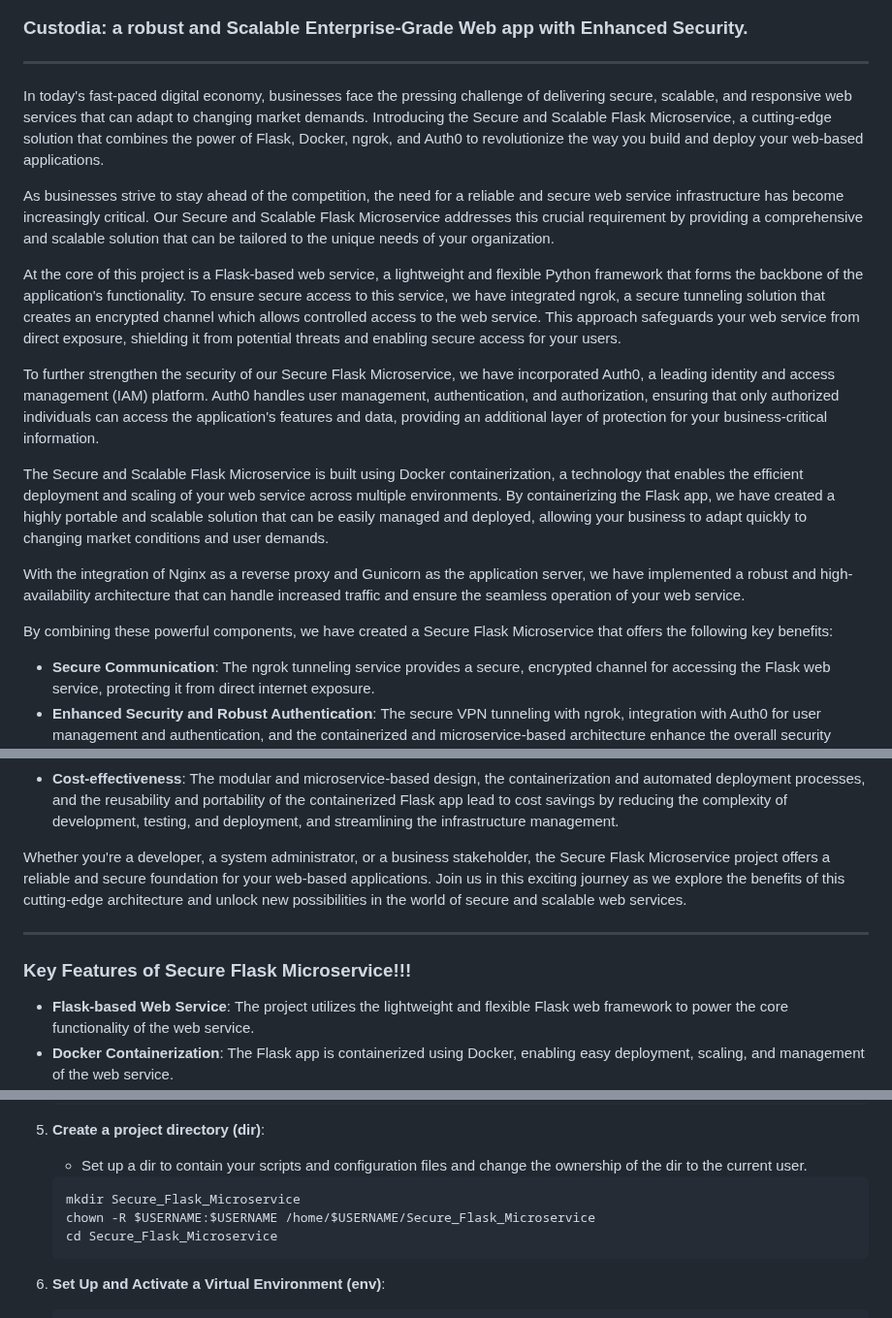
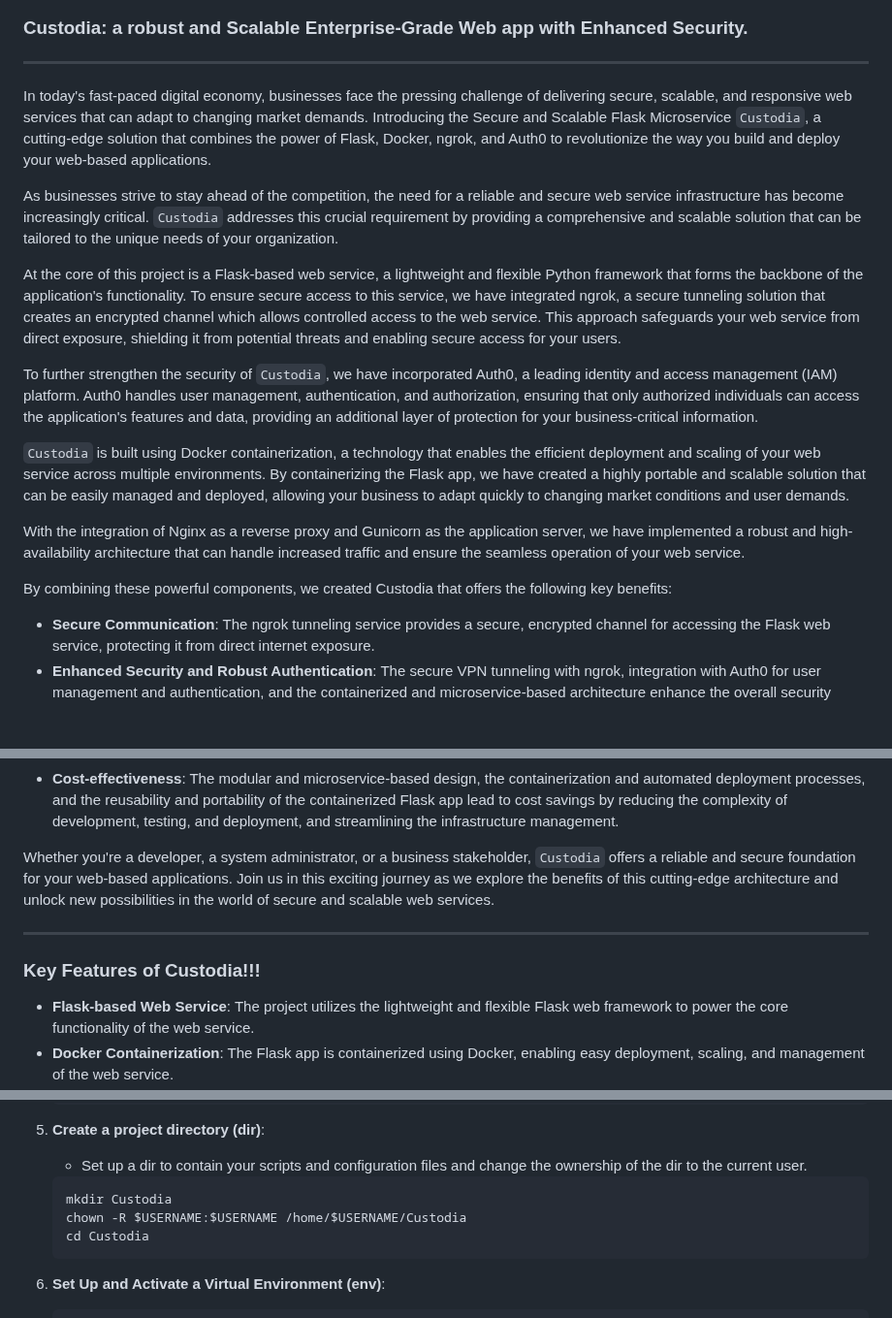
Before and after one commit to Pascalpedro/Custodia, a Markdown page: README.md, 3 parts joined by grey strips. Shown at 97% size. GitHub-like rendering; blank space fills up the shorter version.

Commit message:
Changed the webapp name to reflect an Enterprise-ready product

````diff
--- a/README.md
+++ b/README.md
@@ -4,20 +4,20 @@
 
 ### Custodia: a robust and Scalable Enterprise-Grade Web app with Enhanced Security.
 ---
-In today's fast-paced digital economy, businesses face the pressing challenge of delivering secure, scalable, and responsive web services that can adapt to changing market demands. Introducing the Secure and Scalable Flask Microservice, a cutting-edge solution that combines the power of Flask, Docker, ngrok, and Auth0 to revolutionize the way you build and deploy your web-based applications.
+In today's fast-paced digital economy, businesses face the pressing challenge of delivering secure, scalable, and responsive web services that can adapt to changing market demands. Introducing the Secure and Scalable Flask Microservice `Custodia`, a cutting-edge solution that combines the power of Flask, Docker, ngrok, and Auth0 to revolutionize the way you build and deploy your web-based applications.
 
 
-As businesses strive to stay ahead of the competition, the need for a reliable and secure web service infrastructure has become increasingly critical. Our Secure and Scalable Flask Microservice addresses this crucial requirement by providing a comprehensive and scalable solution that can be tailored to the unique needs of your organization.
+As businesses strive to stay ahead of the competition, the need for a reliable and secure web service infrastructure has become increasingly critical. `Custodia` addresses this crucial requirement by providing a comprehensive and scalable solution that can be tailored to the unique needs of your organization.
 
 At the core of this project is a Flask-based web service, a lightweight and flexible Python framework that forms the backbone of the application's functionality. To ensure secure access to this service, we have integrated ngrok, a secure tunneling solution that creates an encrypted channel which allows controlled access to the web service. This approach safeguards your web service from direct exposure, shielding it from potential threats and enabling secure access for your users.
 
-To further strengthen the security of our Secure Flask Microservice, we have incorporated Auth0, a leading identity and access management (IAM) platform. Auth0 handles user management, authentication, and authorization, ensuring that only authorized individuals can access the application's features and data, providing an additional layer of protection for your business-critical information.
+To further strengthen the security of `Custodia`, we have incorporated Auth0, a leading identity and access management (IAM) platform. Auth0 handles user management, authentication, and authorization, ensuring that only authorized individuals can access the application's features and data, providing an additional layer of protection for your business-critical information.
 
-The Secure and Scalable Flask Microservice is built using Docker containerization, a technology that enables the efficient deployment and scaling of your web service across multiple environments. By containerizing the Flask app, we have created a highly portable and scalable solution that can be easily managed and deployed, allowing your business to adapt quickly to changing market conditions and user demands.
+`Custodia` is built using Docker containerization, a technology that enables the efficient deployment and scaling of your web service across multiple environments. By containerizing the Flask app, we have created a highly portable and scalable solution that can be easily managed and deployed, allowing your business to adapt quickly to changing market conditions and user demands.
 
 With the integration of Nginx as a reverse proxy and Gunicorn as the application server, we have implemented a robust and high-availability architecture that can handle increased traffic and ensure the seamless operation of your web service.
 
-By combining these powerful components, we have created a Secure Flask Microservice that offers the following key benefits:
+By combining these powerful components, we created Custodia that offers the following key benefits:
 
 - **Secure Communication**: The ngrok tunneling service provides a secure, encrypted channel for accessing the Flask web service, protecting it from direct internet exposure.
 - **Enhanced Security and Robust Authentication**: The secure VPN tunneling with ngrok, integration with Auth0 for user management and authentication, and the containerized and microservice-based architecture enhance the overall security posture of the web service, protecting it from potential threats and unauthorized access.
@@ -26,10 +26,10 @@ By combining these powerful components, we have created a Secure Flask Microserv
 - **Improved Reliability and Maintainability**: The high-availability architecture, the modular and microservice-based design, and the containerized and automated deployment processes enhance the overall reliability and consistency of the web service, reducing the risk of downtime and simplifying the troubleshooting and debugging processes.
 - **Cost-effectiveness**: The modular and microservice-based design, the containerization and automated deployment processes, and the reusability and portability of the containerized Flask app lead to cost savings by reducing the complexity of development, testing, and deployment, and streamlining the infrastructure management.
 
-Whether you're a developer, a system administrator, or a business stakeholder, the Secure Flask Microservice project offers a reliable and secure foundation for your web-based applications. Join us in this exciting journey as we explore the benefits of this cutting-edge architecture and unlock new possibilities in the world of secure and scalable web services.
+Whether you're a developer, a system administrator, or a business stakeholder, `Custodia` offers a reliable and secure foundation for your web-based applications. Join us in this exciting journey as we explore the benefits of this cutting-edge architecture and unlock new possibilities in the world of secure and scalable web services.
 
 ---
-### Key Features of Secure Flask Microservice!!!
+### Key Features of Custodia!!!
 
 - **Flask-based Web Service**: The project utilizes the lightweight and flexible Flask web framework to power the core functionality of the web service.
 - **Docker Containerization**: The Flask app is containerized using Docker, enabling easy deployment, scaling, and management of the web service.
@@ -134,9 +134,9 @@ Secure_Flask_Microservice
    - Set up a dir to contain your scripts and configuration files and change the ownership of the dir to the current user.
 
     ```bash
-    mkdir Secure_Flask_Microservice
-    chown -R $USERNAME:$USERNAME /home/$USERNAME/Secure_Flask_Microservice
-    cd Secure_Flask_Microservice
+    mkdir Custodia
+    chown -R $USERNAME:$USERNAME /home/$USERNAME/Custodia
+    cd Custodia
     ```
 
 6. **Set Up and Activate a Virtual Environment (env)**:
````
Also changed, not shown: other parts of README.md (+2 -2 lines).
